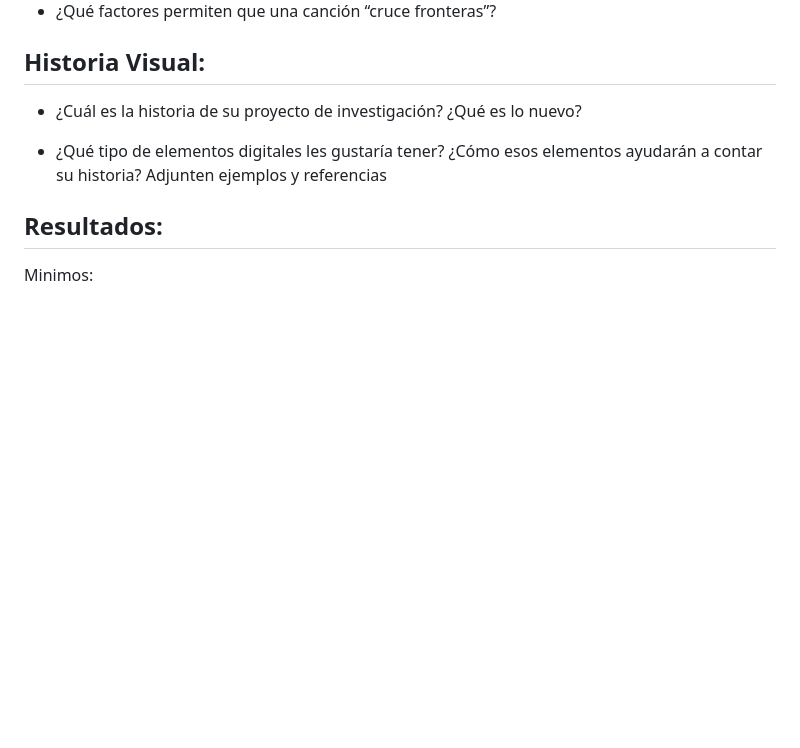
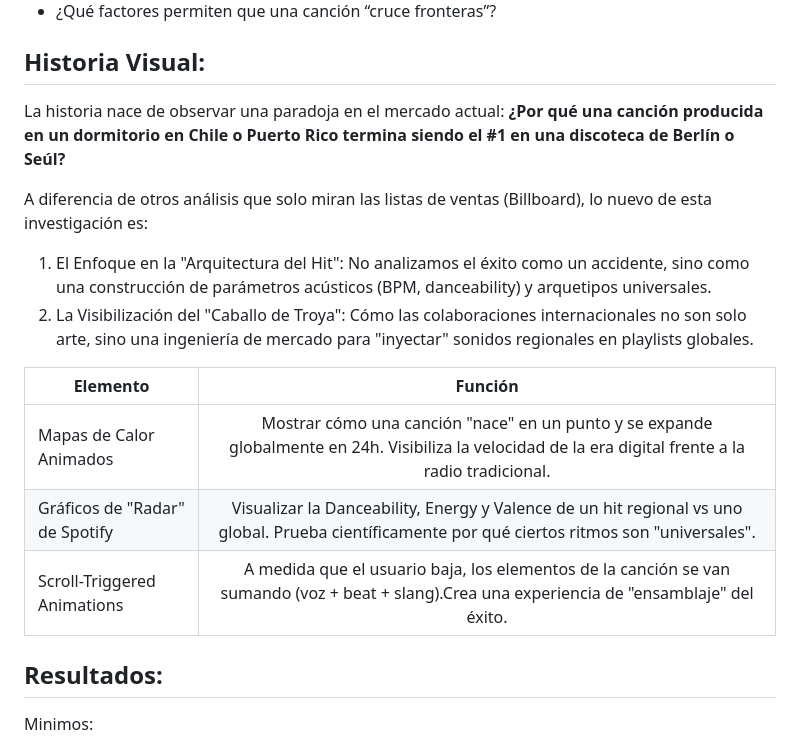
Before and after one commit to josefina-contreras17/trabajo_grafica, a Markdown page: Entrega01/README.md, the part around the change. Drawn GitHub-style; blank space fills up the shorter version.

```diff
--- a/Entrega01/README.md
+++ b/Entrega01/README.md
@@ -113,8 +113,17 @@ Inversión promocional
 * ¿Qué diferencias existen entre hits locales (Chile) y globales?
 * ¿Qué factores permiten que una canción “cruce fronteras”?
 ## Historia Visual:
-* ¿Cuál es la historia de su proyecto de investigación? ¿Qué es lo nuevo?
-+ ¿Qué tipo de elementos digitales les gustaría tener? ¿Cómo esos elementos ayudarán a contar su historia? Adjunten ejemplos y referencias
+La historia nace de observar una paradoja en el mercado actual: **¿Por qué una canción producida en un dormitorio en Chile o Puerto Rico termina siendo el #1 en una discoteca de Berlín o Seúl?**
+
+A diferencia de otros análisis que solo miran las listas de ventas (Billboard), lo nuevo de esta investigación es:
+1. El Enfoque en la "Arquitectura del Hit": No analizamos el éxito como un accidente, sino como una construcción de parámetros acústicos (BPM, danceability) y arquetipos universales.
+2. La Visibilización del "Caballo de Troya": Cómo las colaboraciones internacionales no son solo arte, sino una ingeniería de mercado para "inyectar" sonidos regionales en playlists globales.
+
+| Elemento      | Función |
+| ------------- |:-------------:|
+| Mapas de Calor Animados    | Mostrar cómo una canción "nace" en un punto y se expande globalmente en 24h. Visibiliza la velocidad de la era digital frente a la radio tradicional.    |
+| Gráficos de "Radar" de Spotify     | Visualizar la Danceability, Energy y Valence de un hit regional vs uno global. Prueba científicamente por qué ciertos ritmos son "universales".     |
+| Scroll-Triggered Animations      | A medida que el usuario baja, los elementos de la canción se van sumando (voz + beat + slang).Crea una experiencia de "ensamblaje" del éxito.   |
 
 ## Resultados:
 Minimos:
```
